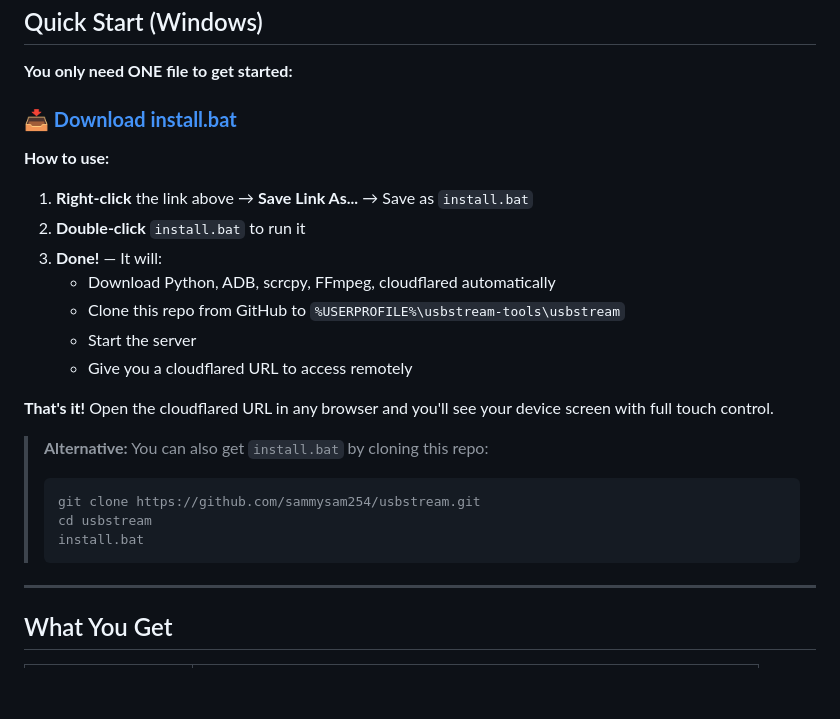
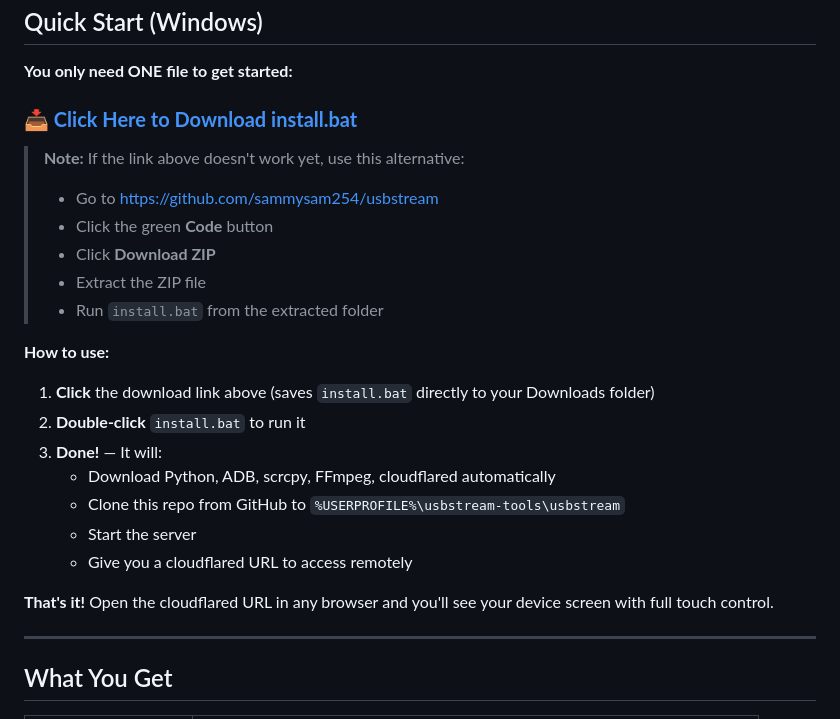
Before and after one commit to sammysam254/usbstream, a Markdown page: README.md, the part around the change. Drawn GitHub-style; blank space fills up the shorter version.

Commit message:
docs: update download link to use GitHub releases

````diff
--- a/README.md
+++ b/README.md
@@ -13,10 +13,17 @@ Stream and **remotely control** any Android device's screen over USB with automa
 
 **You only need ONE file to get started:**
 
-### **[📥 Download install.bat](https://raw.githubusercontent.com/sammysam254/usbstream/main/install.bat)**
+### **[📥 Click Here to Download install.bat](https://github.com/sammysam254/usbstream/releases/latest/download/install.bat)**
+
+> **Note:** If the link above doesn't work yet, use this alternative:
+> - Go to https://github.com/sammysam254/usbstream
+> - Click the green **Code** button
+> - Click **Download ZIP**
+> - Extract the ZIP file
+> - Run `install.bat` from the extracted folder
 
 **How to use:**
-1. **Right-click** the link above → **Save Link As...** → Save as `install.bat`
+1. **Click** the download link above (saves `install.bat` directly to your Downloads folder)
 2. **Double-click** `install.bat` to run it
 3. **Done!** — It will:
    - Download Python, ADB, scrcpy, FFmpeg, cloudflared automatically
@@ -25,13 +32,6 @@ Stream and **remotely control** any Android device's screen over USB with automa
    - Give you a cloudflared URL to access remotely
 
 **That's it!** Open the cloudflared URL in any browser and you'll see your device screen with full touch control.
-
-> **Alternative:** You can also get `install.bat` by cloning this repo:
-> ```bash
-> git clone https://github.com/sammysam254/usbstream.git
-> cd usbstream
-> install.bat
-> ```
 
 ---
 
````
